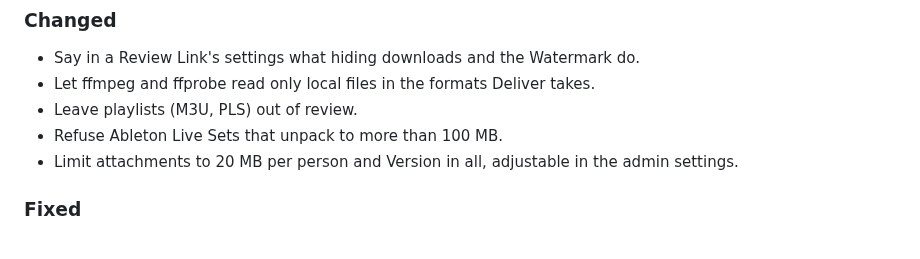
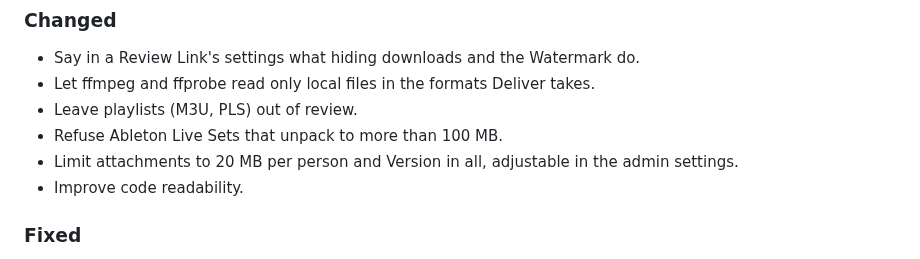
Before and after one commit to joshuabke/nextcloud-deliver, a Markdown page: CHANGELOG.md, the part around the change. GitHub-like rendering.

```diff
--- a/CHANGELOG.md
+++ b/CHANGELOG.md
@@ -8,6 +8,7 @@
 - Leave playlists (M3U, PLS) out of review.
 - Refuse Ableton Live Sets that unpack to more than 100 MB.
 - Limit attachments to 20 MB per person and Version in all, adjustable in the admin settings.
+- Improve code readability.
 
 ### Fixed
 - Close a Version to Members who cannot open its file, also when they open another Version of its Stack.
```
Also changed, not shown: CHANGELOG.de.md (+1 -0 lines).
